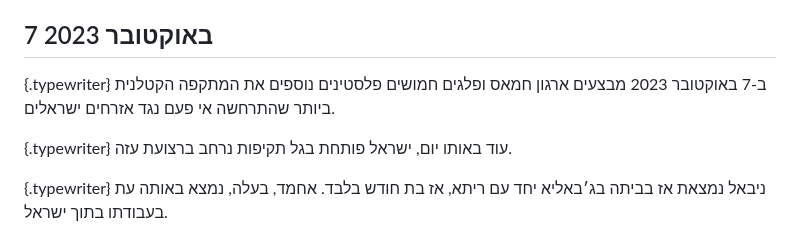
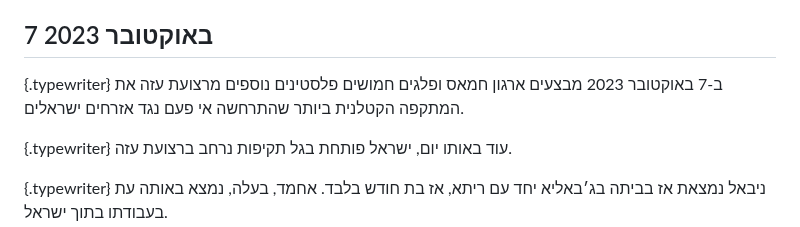
Before and after one commit to uclab-potsdam/inflect, a Markdown page: draft.md, the part around the change. Drawn GitHub-style.

```diff
--- a/draft.md
+++ b/draft.md
@@ -94,7 +94,7 @@ css: src/theme.css
 
 {.typewriter}
 [](tbd/#map_otef_aza)
-ב-7 באוקטובר 2023 מבצעים ארגון חמאס ופלגים חמושים פלסטינים נוספים את המתקפה הקטלנית ביותר שהתרחשה אי פעם נגד אזרחים ישראלים.
+ב-7 באוקטובר 2023 מבצעים ארגון חמאס ופלגים חמושים פלסטינים נוספים מרצועת עזה את המתקפה הקטלנית ביותר שהתרחשה אי פעם נגד אזרחים ישראלים.
 
 
 {.typewriter}
```
